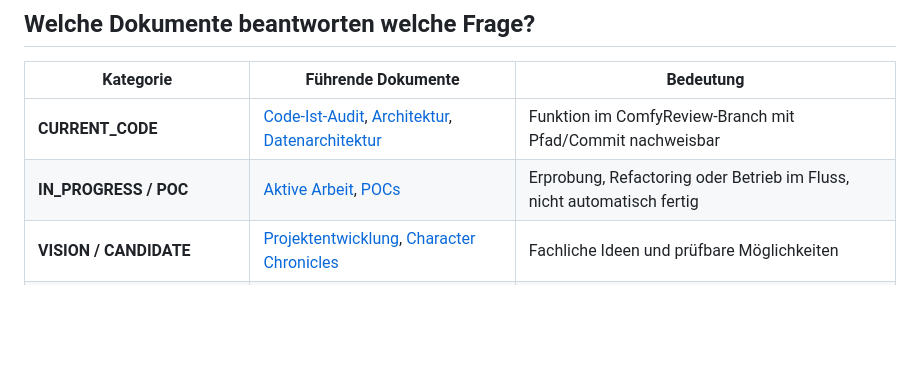
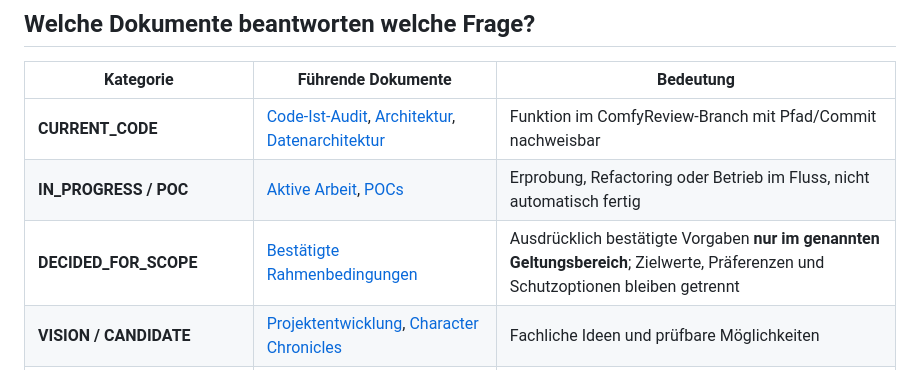
Before and after one commit to Lexoniarus/ComfyReview, a Markdown page: docs/DOCUMENTATION_GUIDE.md, the part around the change. Rendered like a GitHub page; blank space fills up the shorter version.

Commit message:
docs: include scoped confirmed constraints in documentation guide

```diff
--- a/docs/DOCUMENTATION_GUIDE.md
+++ b/docs/DOCUMENTATION_GUIDE.md
@@ -10,6 +10,7 @@
 | --- | --- | --- |
 | **CURRENT_CODE** | [Code-Ist-Audit](IMPLEMENTATION_AUDIT.md), [Architektur](ARCHITECTURE.md), [Datenarchitektur](DATA_ARCHITECTURE.md) | Funktion im ComfyReview-Branch mit Pfad/Commit nachweisbar |
 | **IN_PROGRESS / POC** | [Aktive Arbeit](ACTIVE_WORK.md), [POCs](pocs/README.md) | Erprobung, Refactoring oder Betrieb im Fluss, nicht automatisch fertig |
+| **DECIDED_FOR_SCOPE** | [Bestätigte Rahmenbedingungen](CONFIRMED_CONSTRAINTS.md) | Ausdrücklich bestätigte Vorgaben **nur im genannten Geltungsbereich**; Zielwerte, Präferenzen und Schutzoptionen bleiben getrennt |
 | **VISION / CANDIDATE** | [Projektentwicklung](PROJECT_EVOLUTION.md), [Character Chronicles](character-chronicles/README.md) | Fachliche Ideen und prüfbare Möglichkeiten |
 | **HISTORICAL / REJECTED / SUPERSEDED** | [Archiv](archive/README.md), [alter Chronicle-Code-Audit](character-chronicles/HISTORICAL_CODE_AUDIT.md), [früherer Entwurf](character-chronicles/history/full-mvp-draft-2026-08.md) | Frühere tatsächlich gebaute oder behauptete Lösungen, **keine** automatische heutige Vorgabe |
 | **OPEN** | [Offene Entscheidungen](OPEN_DECISIONS.md) | Noch nicht geklärte Fragen, keine Milestone-Liste |
```
